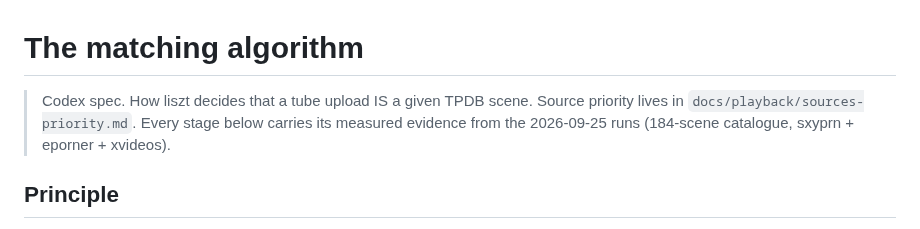
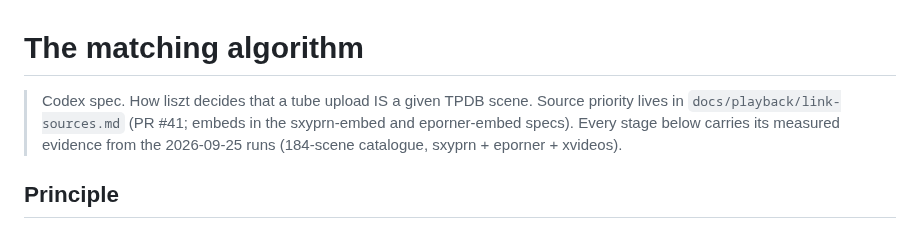
Before and after one commit to townsc01/liszt, a Markdown page: docs/playback/matching-algorithm.md, the part around the change. GitHub-like rendering.

Commit message:
Point source-priority reference at the new link-sources spec (#39 split into #41/#42/#43)

```diff
--- a/docs/playback/matching-algorithm.md
+++ b/docs/playback/matching-algorithm.md
@@ -1,6 +1,6 @@
 # The matching algorithm
 
-> Codex spec. How liszt decides that a tube upload IS a given TPDB scene. Source priority lives in `docs/playback/sources-priority.md`. Every stage below carries its measured evidence from the 2026-09-25 runs (184-scene catalogue, sxyprn + eporner + xvideos).
+> Codex spec. How liszt decides that a tube upload IS a given TPDB scene. Source priority lives in `docs/playback/link-sources.md` (PR #41; embeds in the sxyprn-embed and eporner-embed specs). Every stage below carries its measured evidence from the 2026-09-25 runs (184-scene catalogue, sxyprn + eporner + xvideos).
 
 ## Principle
 
```
